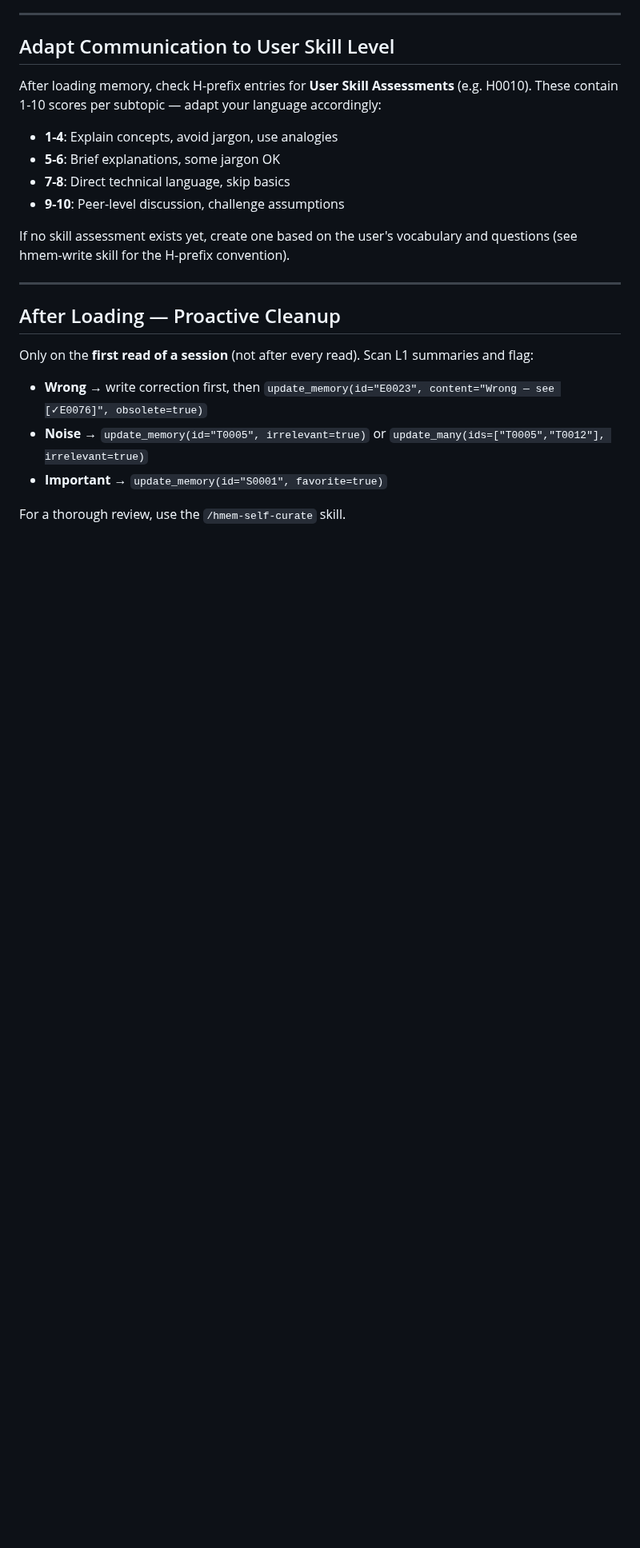
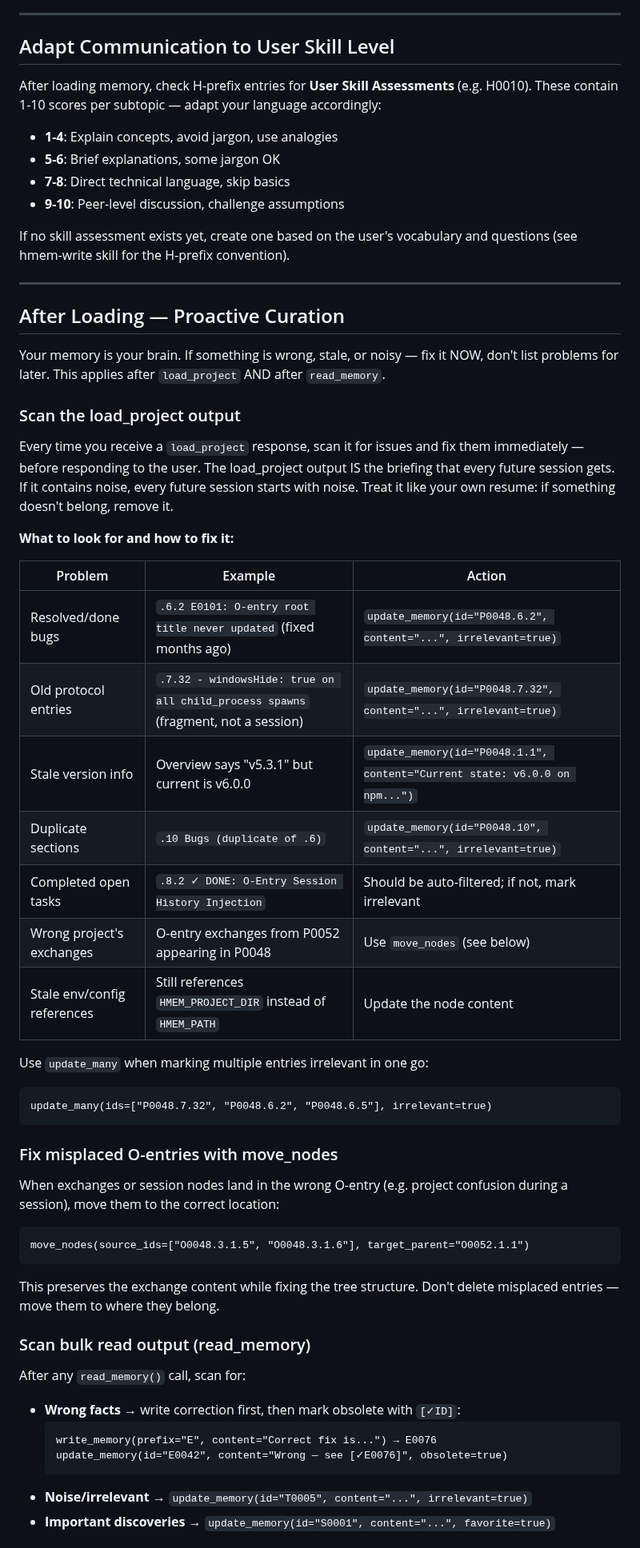
Before and after one commit to Bumblebiber/hmem, a Markdown page: skills/hmem-read/SKILL.md, the part around one of its changes. Shown at 80% size. Rendered like a GitHub page; blank space fills up the shorter version.

Commit message:
docs: strengthen hmem-read proactive curation section
Replace passive "scan and flag" with actionable instructions:
- Scan load_project output for noise and fix immediately
- Table of common issues with specific fix commands
- move_nodes for misplaced O-entries
- update_many for batch irrelevant marking
- When NOT to curate (time-critical tasks)
- New anti-patterns: listing noise without fixing, deleting instead of moving

Co-Authored-By: Claude Opus 4.6 (1M context) <noreply@anthropic.com>

````diff
--- a/skills/hmem-read/SKILL.md
+++ b/skills/hmem-read/SKILL.md
@@ -322,12 +322,56 @@ If no skill assessment exists yet, create one based on the user's vocabulary and
 
 ---
 
-## After Loading — Proactive Cleanup
+## After Loading — Proactive Curation
 
-Only on the **first read of a session** (not after every read). Scan L1 summaries and flag:
+Your memory is your brain. If something is wrong, stale, or noisy — fix it NOW, don't list
+problems for later. This applies after `load_project` AND after `read_memory`.
 
-- **Wrong** → write correction first, then `update_memory(id="E0023", content="Wrong — see [✓E0076]", obsolete=true)`
-- **Noise** → `update_memory(id="T0005", irrelevant=true)` or `update_many(ids=["T0005","T0012"], irrelevant=true)`
-- **Important** → `update_memory(id="S0001", favorite=true)`
+### Scan the load_project output
 
-For a thorough review, use the `/hmem-self-curate` skill.
+Every time you receive a `load_project` response, scan it for issues and fix them
+immediately — before responding to the user. The load_project output IS the briefing
+that every future session gets. If it contains noise, every future session starts with
+noise. Treat it like your own resume: if something doesn't belong, remove it.
+
+**What to look for and how to fix it:**
+
+| Problem | Example | Action |
+|---------|---------|--------|
+| Resolved/done bugs | `.6.2 E0101: O-entry root title never updated` (fixed months ago) | `update_memory(id="P0048.6.2", content="...", irrelevant=true)` |
+| Old protocol entries | `.7.32 - windowsHide: true on all child_process spawns` (fragment, not a session) | `update_memory(id="P0048.7.32", content="...", irrelevant=true)` |
+| Stale version info | Overview says "v5.3.1" but current is v6.0.0 | `update_memory(id="P0048.1.1", content="Current state: v6.0.0 on npm...")` |
+| Duplicate sections | `.10 Bugs (duplicate of .6)` | `update_memory(id="P0048.10", content="...", irrelevant=true)` |
+| Completed open tasks | `.8.2 ✓ DONE: O-Entry Session History Injection` | Should be auto-filtered; if not, mark irrelevant |
+| Wrong project's exchanges | O-entry exchanges from P0052 appearing in P0048 | Use `move_nodes` (see below) |
+| Stale env/config references | Still references `HMEM_PROJECT_DIR` instead of `HMEM_PATH` | Update the node content |
+
+Use `update_many` when marking multiple entries irrelevant in one go:
+```
+update_many(ids=["P0048.7.32", "P0048.6.2", "P0048.6.5"], irrelevant=true)
+```
+
+### Fix misplaced O-entries with move_nodes
+
+When exchanges or session nodes land in the wrong O-entry (e.g. project confusion during
+a session), move them to the correct location:
+
+```
+move_nodes(source_ids=["O0048.3.1.5", "O0048.3.1.6"], target_parent="O0052.1.1")
+```
+
+This preserves the exchange content while fixing the tree structure. Don't delete
+misplaced entries — move them to where they belong.
+
+### Scan bulk read output (read_memory)
+
+After any `read_memory()` call, scan for:
+
+- **Wrong facts** → write correction first, then mark obsolete with `[✓ID]`:
+  ```
+  write_memory(prefix="E", content="Correct fix is...") → E0076
+  update_memory(id="E0042", content="Wrong — see [✓E0076]", obsolete=true)
+  ```
+- **Noise/irrelevant** → `update_memory(id="T0005", content="...", irrelevant=true)`
+- **Important discoveries** → `update_memory(id="S0001", content="...", favorite=true)`
+
````
Also changed, not shown: other parts of skills/hmem-read/SKILL.md (+10 -0 lines).
